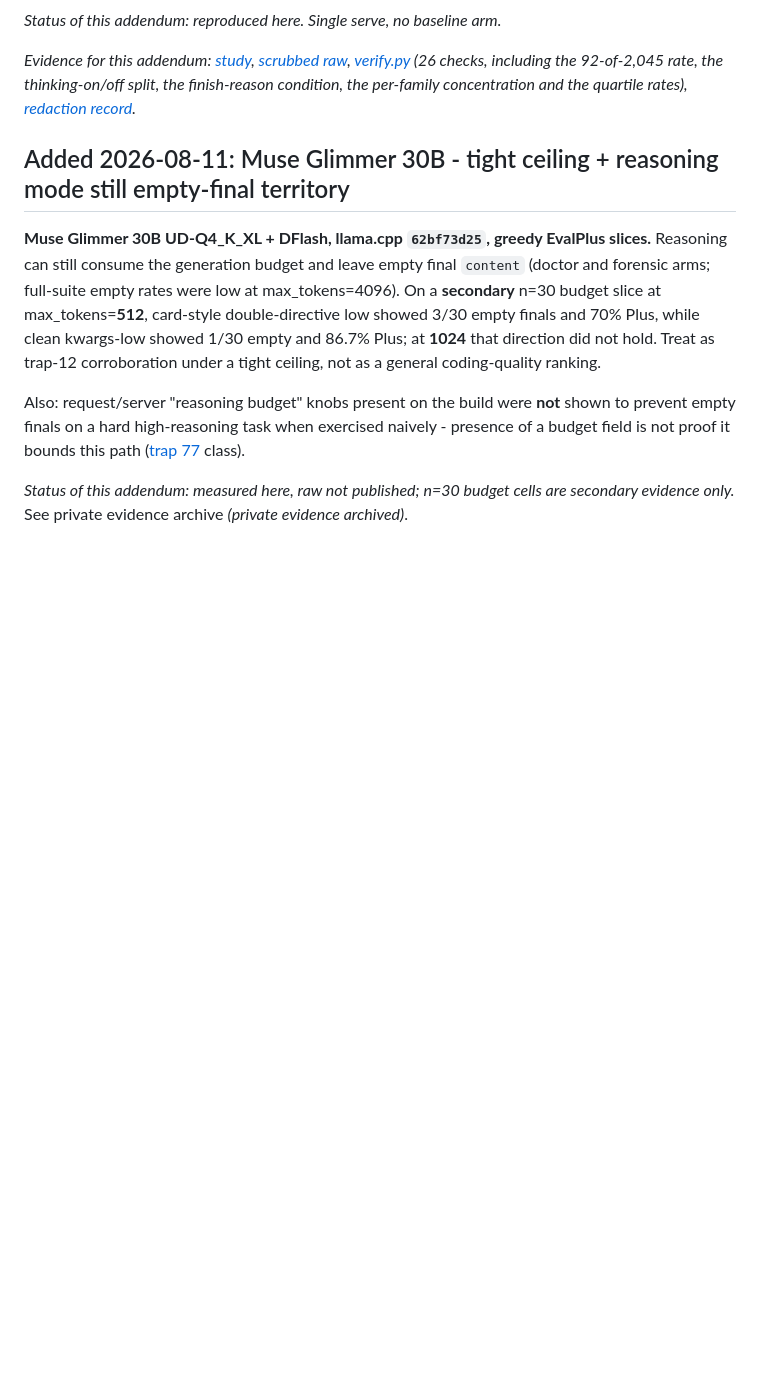
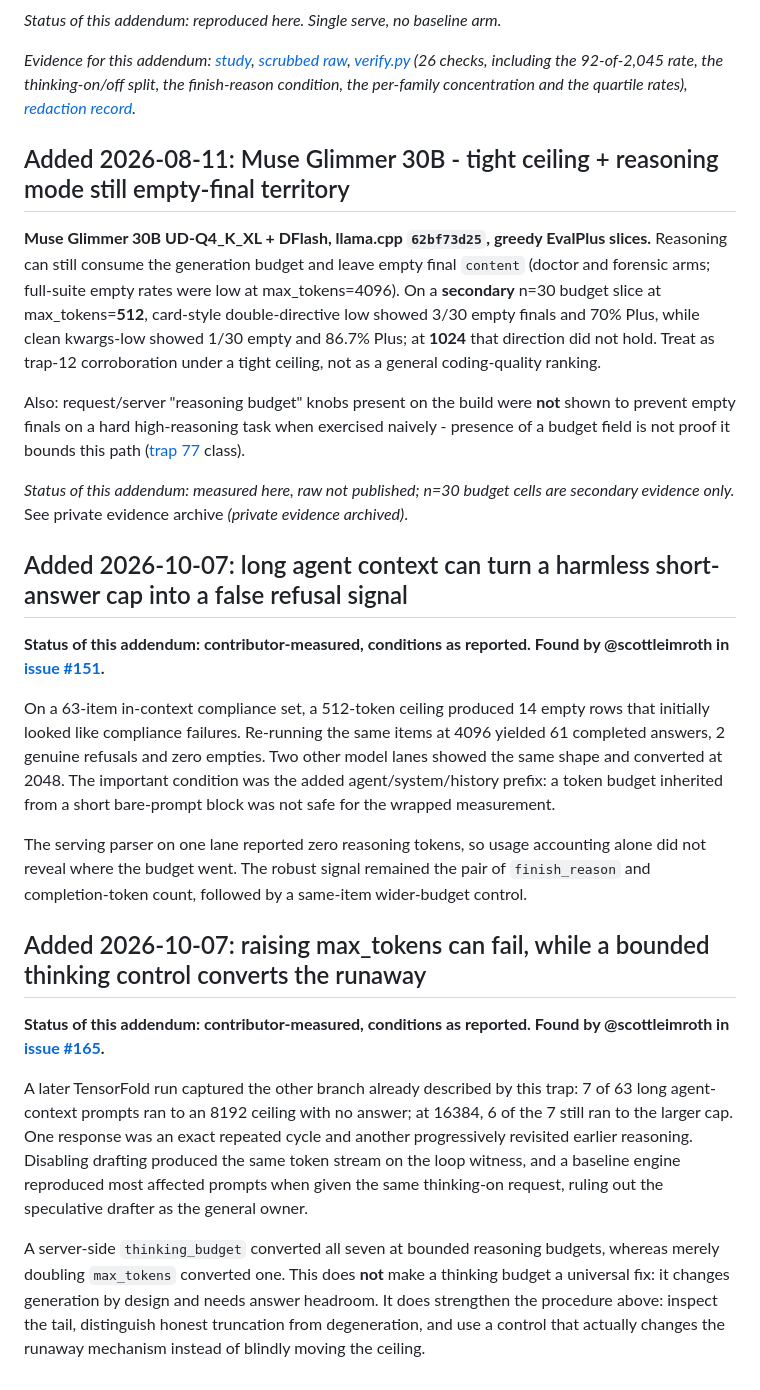
Before and after one commit to Blackwellboy/model-serving-minefield, a Markdown page: traps/evaluation/12-empty-content-at-token-ceiling.md, the part around the change. Rendered like a GitHub page; blank space fills up the shorter version.

Commit message:
docs: add Scott corroboration to 12-

```diff
--- a/traps/evaluation/12-empty-content-at-token-ceiling.md
+++ b/traps/evaluation/12-empty-content-at-token-ceiling.md
@@ -298,3 +298,20 @@ rather than an exception. Single serve, no baseline arm.
 Also: request/server "reasoning budget" knobs present on the build were **not** shown to prevent empty finals on a hard high-reasoning task when exercised naively - presence of a budget field is not proof it bounds this path ([trap 77](../reasoning/77-only-one-request-field-is-validated.md) class).
 
 *Status of this addendum: measured here, raw not published; n=30 budget cells are secondary evidence only.* See private evidence archive *(private evidence archived)*.
+
+
+## Added 2026-10-07: long agent context can turn a harmless short-answer cap into a false refusal signal
+
+**Status of this addendum: contributor-measured, conditions as reported. Found by @scottleimroth in [issue #151](https://github.com/Blackwellboy/model-serving-minefield/issues/151).**
+
+On a 63-item in-context compliance set, a 512-token ceiling produced 14 empty rows that initially looked like compliance failures. Re-running the same items at 4096 yielded 61 completed answers, 2 genuine refusals and zero empties. Two other model lanes showed the same shape and converted at 2048. The important condition was the added agent/system/history prefix: a token budget inherited from a short bare-prompt block was not safe for the wrapped measurement.
+
+The serving parser on one lane reported zero reasoning tokens, so usage accounting alone did not reveal where the budget went. The robust signal remained the pair of `finish_reason` and completion-token count, followed by a same-item wider-budget control.
+
+## Added 2026-10-07: raising max_tokens can fail, while a bounded thinking control converts the runaway
+
+**Status of this addendum: contributor-measured, conditions as reported. Found by @scottleimroth in [issue #165](https://github.com/Blackwellboy/model-serving-minefield/issues/165).**
+
+A later TensorFold run captured the other branch already described by this trap: 7 of 63 long agent-context prompts ran to an 8192 ceiling with no answer; at 16384, 6 of the 7 still ran to the larger cap. One response was an exact repeated cycle and another progressively revisited earlier reasoning. Disabling drafting produced the same token stream on the loop witness, and a baseline engine reproduced most affected prompts when given the same thinking-on request, ruling out the speculative drafter as the general owner.
+
+A server-side `thinking_budget` converted all seven at bounded reasoning budgets, whereas merely doubling `max_tokens` converted one. This does **not** make a thinking budget a universal fix: it changes generation by design and needs answer headroom. It does strengthen the procedure above: inspect the tail, distinguish honest truncation from degeneration, and use a control that actually changes the runaway mechanism instead of blindly moving the ceiling.
```
